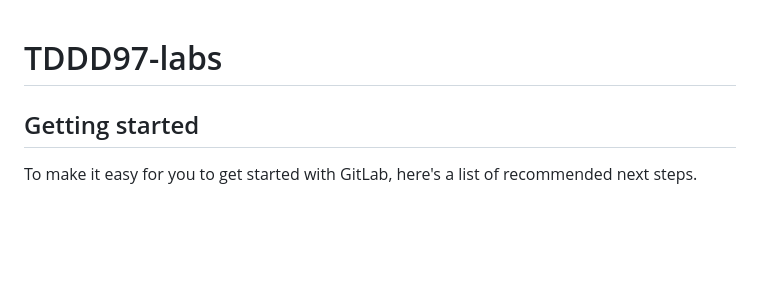
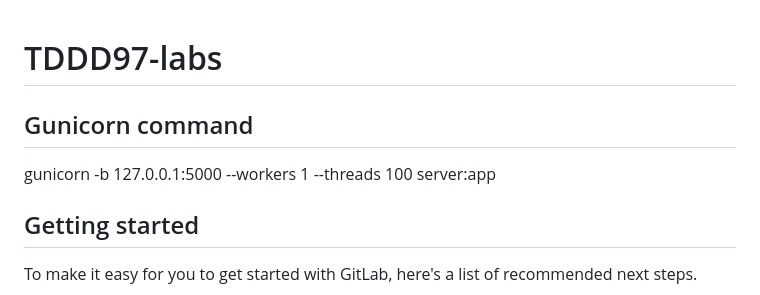
Before and after one commit to lulululuej/TDDD97_WebProgramming, a Markdown page: README.md, the part around the change. Drawn GitHub-style; blank space fills up the shorter version.

```diff
--- a/README.md
+++ b/README.md
@@ -1,6 +1,8 @@
 # TDDD97-labs
 
+## Gunicorn command
 
+gunicorn -b 127.0.0.1:5000 --workers 1 --threads 100 server:app
 
 ## Getting started
 
```
